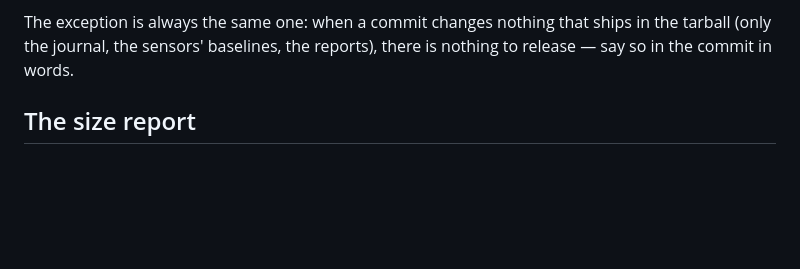
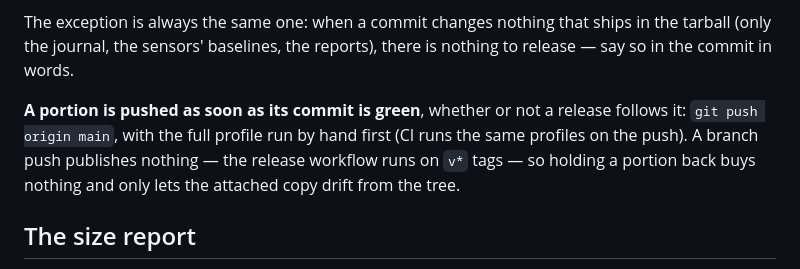
Before and after one commit to vernikr/size-report, a Markdown page: AGENTS.md, the part around the change. GitHub-like rendering; blank space fills up the shorter version.

Commit message:
docs: a green portion is pushed, with or without a release
The instruction from the mission agent, written where the next agent will look for it: pushes are no longer held for the release cadence (N20 keeps only the release half). A branch push publishes nothing, so the attached copy no longer drifts from the tree.

```diff
--- a/AGENTS.md
+++ b/AGENTS.md
@@ -82,6 +82,11 @@ The exception is always the same one: when a commit changes nothing that ships i
 (only the journal, the sensors' baselines, the reports), there is nothing to release — say so in
 the commit in words.
 
+**A portion is pushed as soon as its commit is green**, whether or not a release follows it:
+`git push origin main`, with the full profile run by hand first (CI runs the same profiles on the
+push). A branch push publishes nothing — the release workflow runs on `v*` tags — so holding a
+portion back buys nothing and only lets the attached copy drift from the tree.
+
 ## The size report
 
 The report is one file, a self-contained page: `docs/size-report.html`. A hook
```
